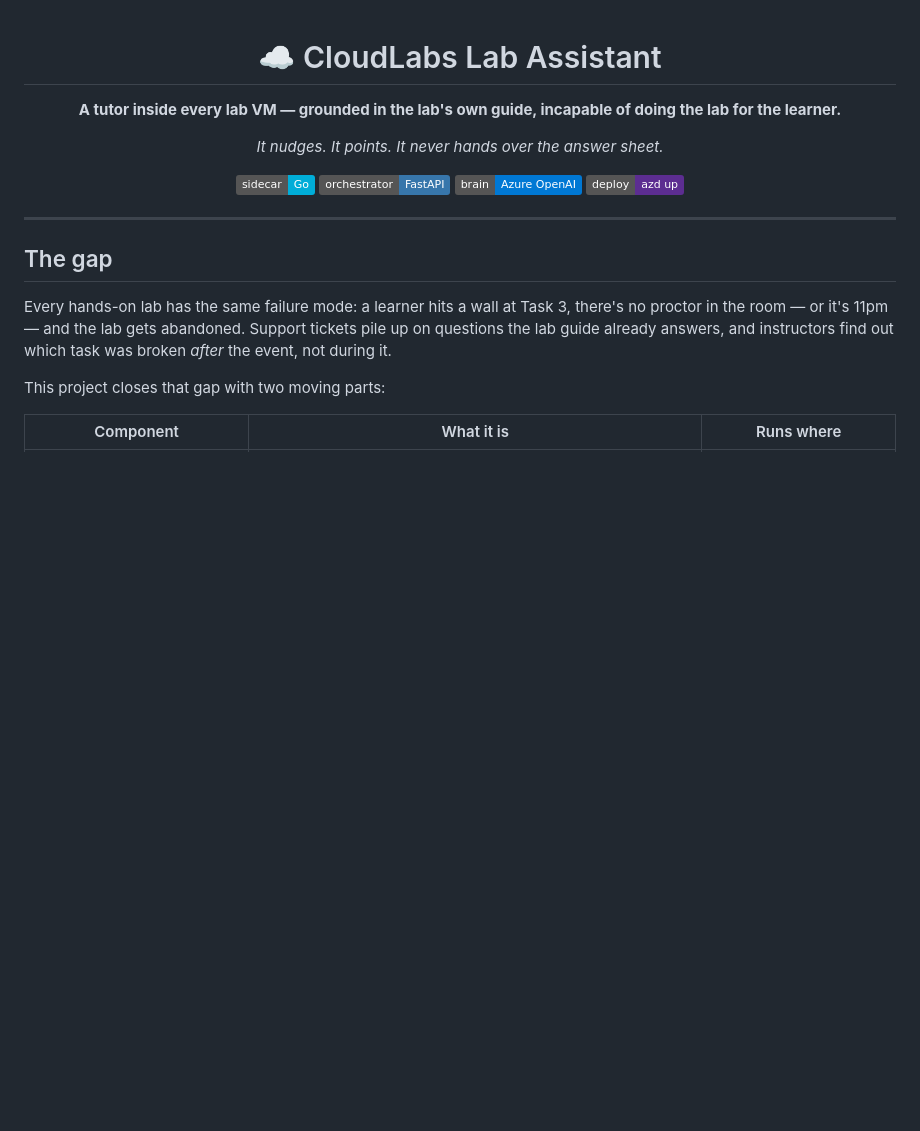
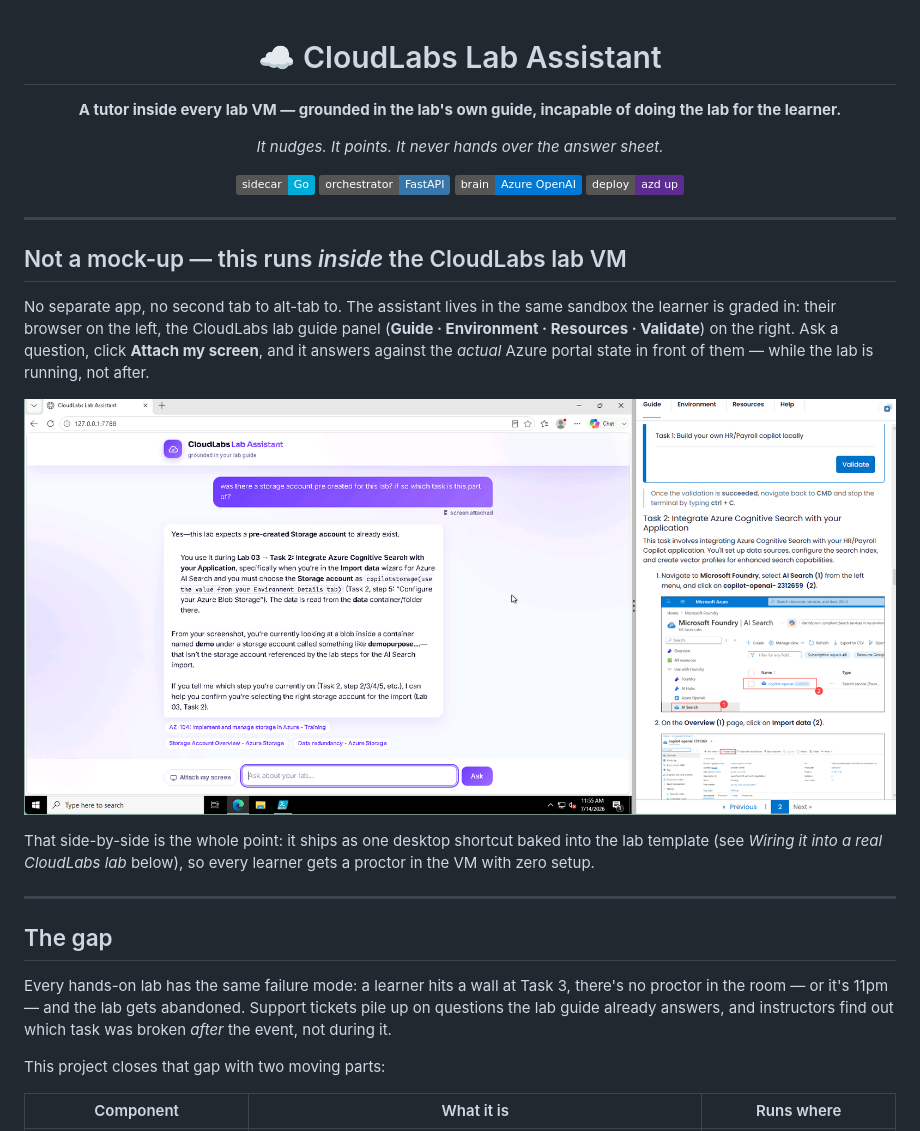
Before and after one commit to danish-spektra/Side-car-agent, a Markdown page: README.md, the part around the change. Rendered like a GitHub page; pictures changed too: docs/images/cloudlabs-vm.png (added); badges without logos; blank space fills up the shorter version.

Commit message:
readme-update

```diff
--- a/README.md
+++ b/README.md
@@ -12,6 +12,24 @@
 ![Deploy](https://img.shields.io/badge/deploy-azd%20up-5C2D91)
 
 </div>
+
+---
+
+## Not a mock-up — this runs *inside* the CloudLabs lab VM
+
+No separate app, no second tab to alt-tab to. The assistant lives in the same
+sandbox the learner is graded in: their browser on the left, the CloudLabs lab
+guide panel (**Guide · Environment · Resources · Validate**) on the right. Ask
+a question, click **Attach my screen**, and it answers against the *actual*
+Azure portal state in front of them — while the lab is running, not after.
+
+<p align="center">
+  <img src="docs/images/cloudlabs-vm.png" alt="The Lab Assistant running inside a live CloudLabs lab VM, side-by-side with the CloudLabs lab guide panel" width="960">
+</p>
+
+That side-by-side is the whole point: it ships as one desktop shortcut baked
+into the lab template (see *Wiring it into a real CloudLabs lab* below), so
+every learner gets a proctor in the VM with zero setup.
 
 ---
 
```
